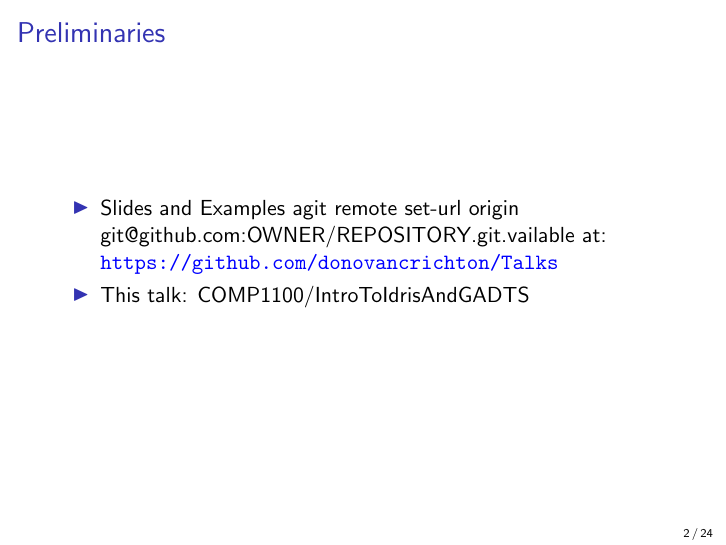
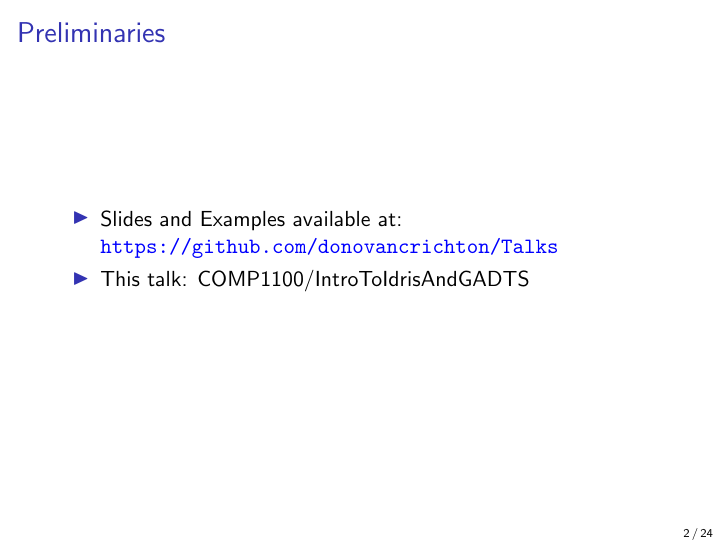
Before and after one commit to donovancrichton/Talks, LaTeX slides (COMP1100/IntroToIdrisAndGADTS/Talk/talk.tex): page 2 of 24. Compiled offline with pdfLaTeX.

Commit message:
[fix] broken slide text

```diff
--- a/COMP1100/IntroToIdrisAndGADTS/Talk/talk.tex
+++ b/COMP1100/IntroToIdrisAndGADTS/Talk/talk.tex
@@ -30,7 +30,7 @@
 \begin{frame}[fragile]
   \frametitle{Preliminaries}
   \begin{itemize}
-  \item Slides and Examples agit remote set-url origin git@github.com:OWNER/REPOSITORY.git.vailable at:
+  \item Slides and Examples available at:
     \url{https://github.com/donovancrichton/Talks}
   \item This talk: COMP1100/IntroToIdrisAndGADTS
   \end{itemize}
```
Also changed, not shown: COMP1100/IntroToIdrisAndGADTS/Talk/talk.pdf.
